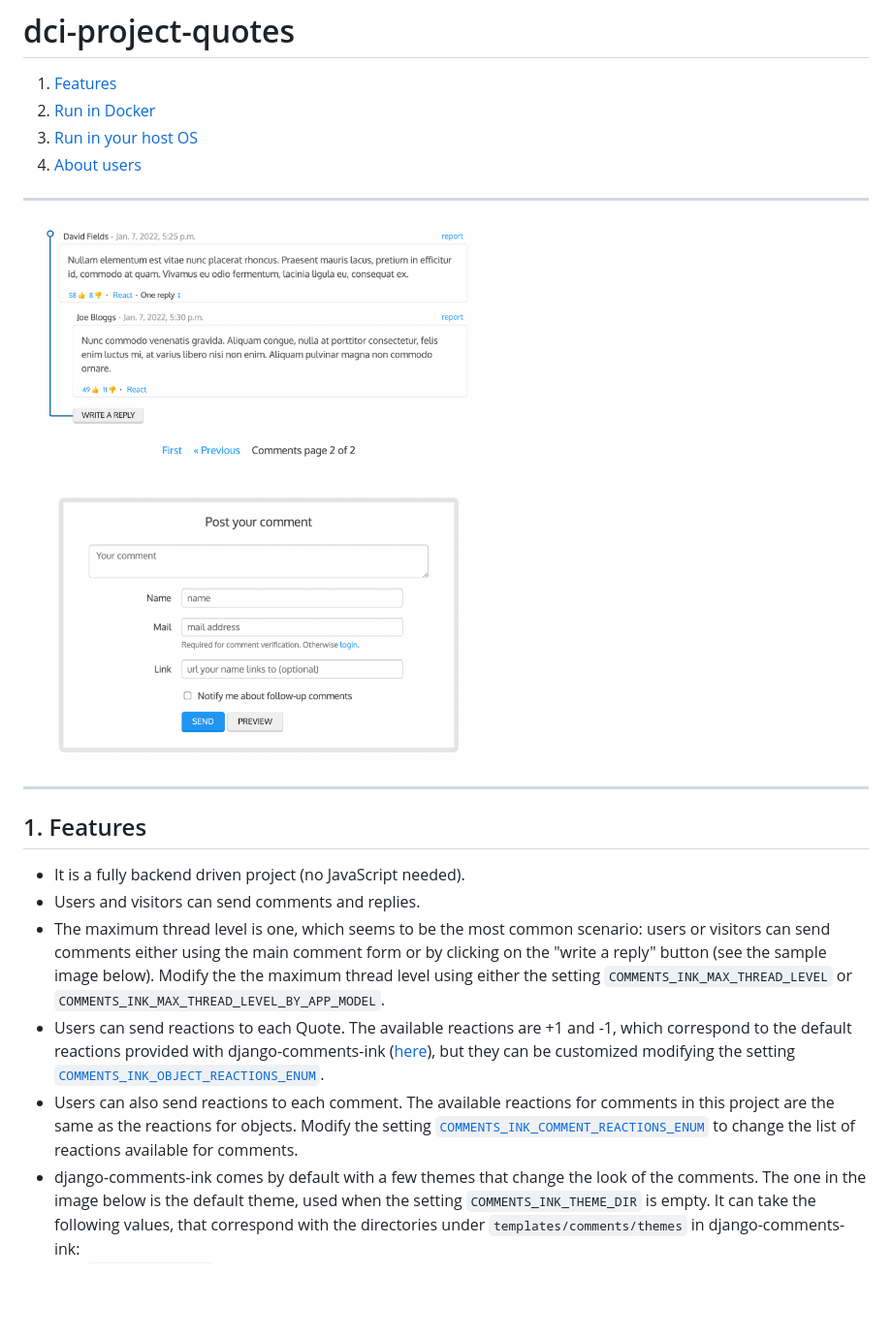
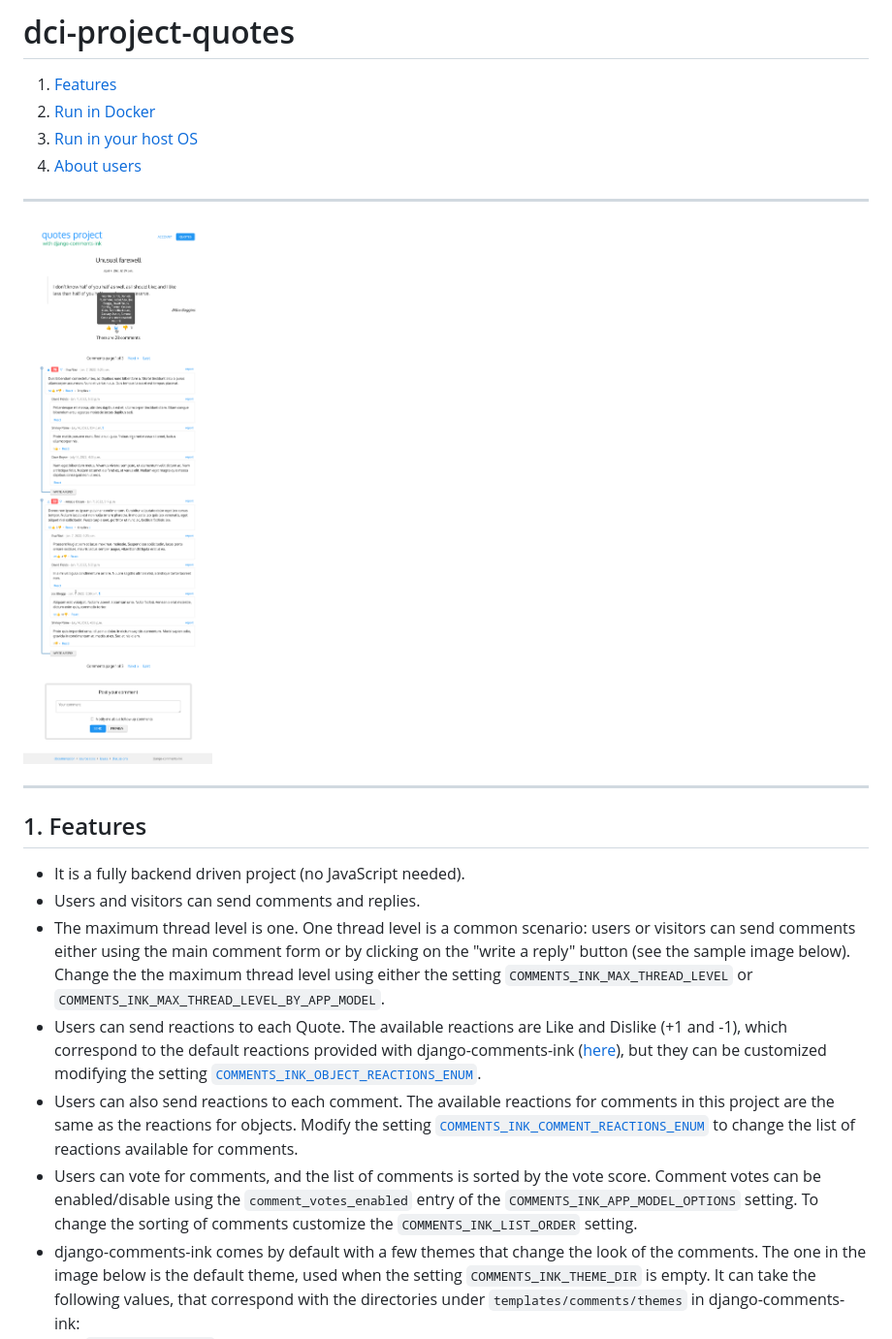
Before and after one commit to comments-ink/dci-project-quotes, a Markdown page: README.md, the part around the change. Shown: that part at 97% size. Drawn GitHub-style; pictures changed too: cover.png; blank space fills up the shorter version.

Commit message:
Enable comment votes. Update README and cover.png.

```diff
--- a/README.md
+++ b/README.md
@@ -11,9 +11,10 @@
 
  * It is a fully backend driven project (no JavaScript needed).
  * Users and visitors can send comments and replies.
- * The maximum thread level is one, which seems to be the most common scenario: users or visitors can send comments either using the main comment form or by clicking on the "write a reply" button (see the sample image below). Modify the the maximum thread level using either the setting `COMMENTS_INK_MAX_THREAD_LEVEL` or `COMMENTS_INK_MAX_THREAD_LEVEL_BY_APP_MODEL`.
- * Users can send reactions to each Quote. The available reactions are +1 and -1, which correspond to the default reactions provided with django-comments-ink ([here](https://github.com/comments-ink/django-comments-ink/blob/0abfbee5e02a8886f646d4bd39b3e4d89e699823/django_comments_ink/models.py#L392)), but they can be customized modifying the setting [`COMMENTS_INK_OBJECT_REACTIONS_ENUM`](https://github.com/comments-ink/django-comments-ink/blob/0abfbee5e02a8886f646d4bd39b3e4d89e699823/django_comments_ink/conf/defaults.py#L38).
+ * The maximum thread level is one. One thread level is a common scenario: users or visitors can send comments either using the main comment form or by clicking on the "write a reply" button (see the sample image below). Change the the maximum thread level using either the setting `COMMENTS_INK_MAX_THREAD_LEVEL` or `COMMENTS_INK_MAX_THREAD_LEVEL_BY_APP_MODEL`.
+ * Users can send reactions to each Quote. The available reactions are Like and Dislike (+1 and -1), which correspond to the default reactions provided with django-comments-ink ([here](https://github.com/comments-ink/django-comments-ink/blob/0abfbee5e02a8886f646d4bd39b3e4d89e699823/django_comments_ink/models.py#L392)), but they can be customized modifying the setting [`COMMENTS_INK_OBJECT_REACTIONS_ENUM`](https://github.com/comments-ink/django-comments-ink/blob/0abfbee5e02a8886f646d4bd39b3e4d89e699823/django_comments_ink/conf/defaults.py#L38).
  * Users can also send reactions to each comment. The available reactions for comments in this project are the same as the reactions for objects. Modify the setting [`COMMENTS_INK_COMMENT_REACTIONS_ENUM`](https://github.com/comments-ink/django-comments-ink/blob/0abfbee5e02a8886f646d4bd39b3e4d89e699823/django_comments_ink/conf/defaults.py#L35) to change the list of reactions available for comments.
+ * Users can vote for comments, and the list of comments is sorted by the vote score. Comment votes can be enabled/disable using the `comment_votes_enabled` entry of the `COMMENTS_INK_APP_MODEL_OPTIONS` setting. To change the sorting of comments customize the `COMMENTS_INK_LIST_ORDER` setting.
  * django-comments-ink comes by default with a few themes that change the look of the comments. The one in the image below is the default theme, used when the setting `COMMENTS_INK_THEME_DIR` is empty. It can take the following values, that correspond with the directories under `templates/comments/themes` in django-comments-ink:
    * `avatar_in_header`
    * `avatar_in_thread`
```
Also changed, not shown: 2 other files.
